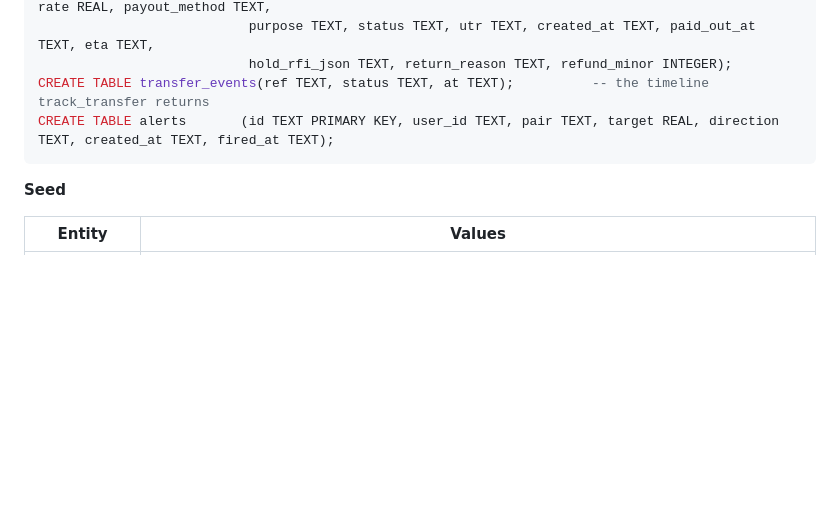
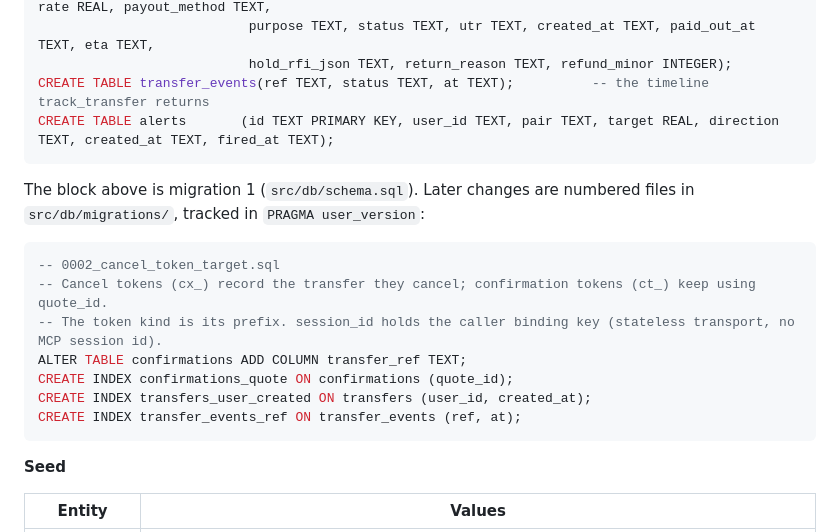
Before and after one commit to debashish17/acme-remit, a Markdown page: docs/SPEC.md, the part around the change. Drawn GitHub-style; blank space fills up the shorter version.

Commit message:
docs(spec): add migration 0002 to the data model
Approved: confirmations.transfer_ref for cx_ cancel tokens, plus
indexes on confirmations(quote_id), transfers(user_id, created_at)
and transfer_events(ref, at). The original DDL block stays as
migration 1, matching src/db/schema.sql.

Co-Authored-By: Claude Opus 5.5 <noreply@anthropic.com>

````diff
--- a/docs/SPEC.md
+++ b/docs/SPEC.md
@@ -272,6 +272,18 @@ CREATE TABLE transfer_events(ref TEXT, status TEXT, at TEXT);          -- the ti
 CREATE TABLE alerts       (id TEXT PRIMARY KEY, user_id TEXT, pair TEXT, target REAL, direction TEXT, created_at TEXT, fired_at TEXT);
 ```
 
+The block above is migration 1 (`src/db/schema.sql`). Later changes are numbered files in `src/db/migrations/`, tracked in `PRAGMA user_version`:
+
+```sql
+-- 0002_cancel_token_target.sql
+-- Cancel tokens (cx_) record the transfer they cancel; confirmation tokens (ct_) keep using quote_id.
+-- The token kind is its prefix. session_id holds the caller binding key (stateless transport, no MCP session id).
+ALTER TABLE confirmations ADD COLUMN transfer_ref TEXT;
+CREATE INDEX confirmations_quote ON confirmations (quote_id);
+CREATE INDEX transfers_user_created ON transfers (user_id, created_at);
+CREATE INDEX transfer_events_ref ON transfer_events (ref, at);
+```
+
 **Seed**
 
 | Entity | Values |
````
